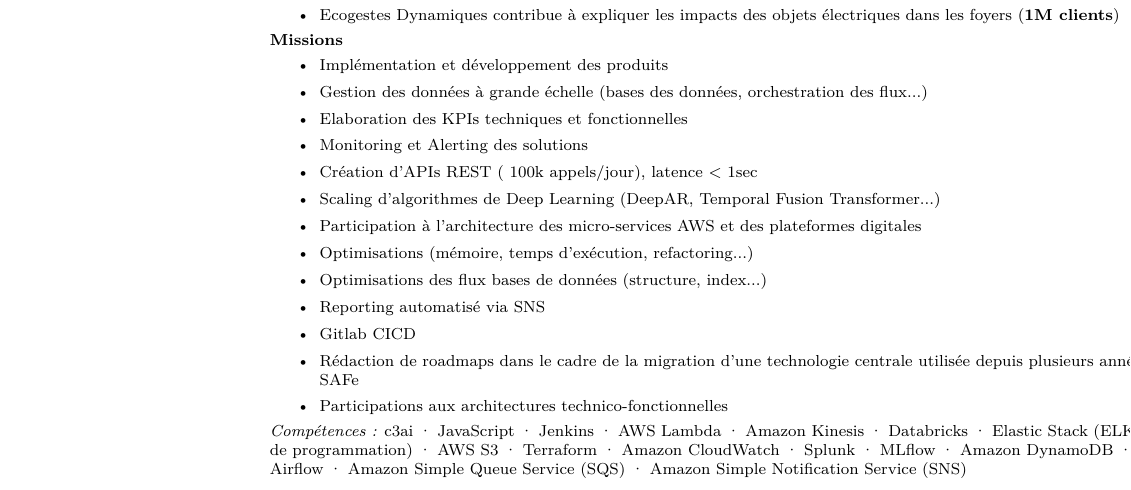
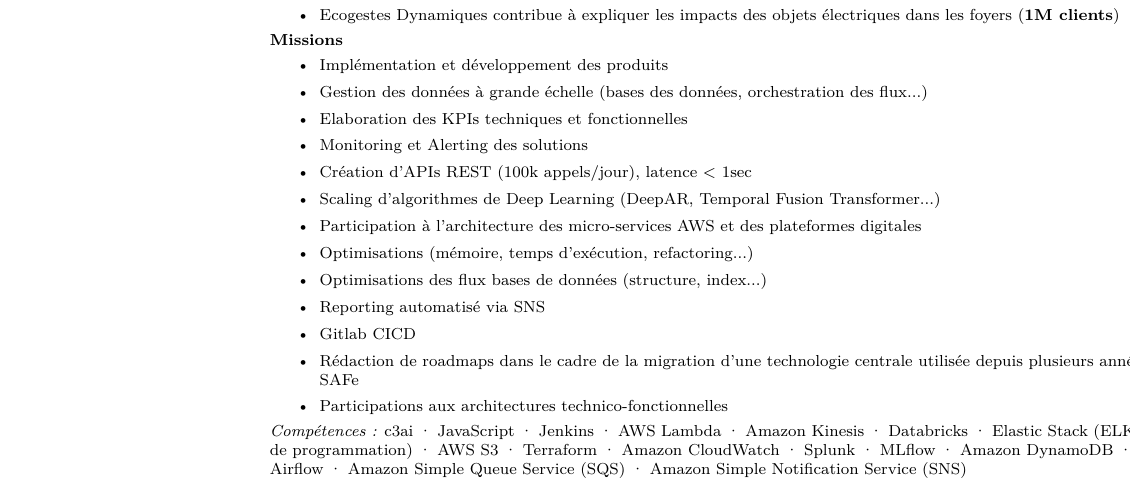
Before and after one commit to MarcGiannuzzi/cv, a LaTeX CV (Marc_Giannuzzi_CV_Francais.tex): part of page 1 of 3, cut so that both start at the same text. Compiled offline with LuaLaTeX.

Commit message:
Update Marc_Giannuzzi_CV_Francais.tex

```diff
--- a/Marc_Giannuzzi_CV_Francais.tex
+++ b/Marc_Giannuzzi_CV_Francais.tex
@@ -152,7 +152,7 @@
                 \item Gestion des données à grande échelle (bases des données, orchestration des flux...)
                 \item Elaboration des KPIs techniques et fonctionnelles
                 \item Monitoring et Alerting des solutions
-                \item Création d'APIs REST (~100k appels/jour), latence < 1sec
+                \item Création d'APIs REST (100k appels/jour), latence < 1sec
                 \item Scaling d'algorithmes de Deep Learning (DeepAR, Temporal Fusion Transformer...)
                 \item Participation à l'architecture des micro-services AWS et des plateformes digitales
                 \item Optimisations (mémoire, temps d'exécution, refactoring...)
```
